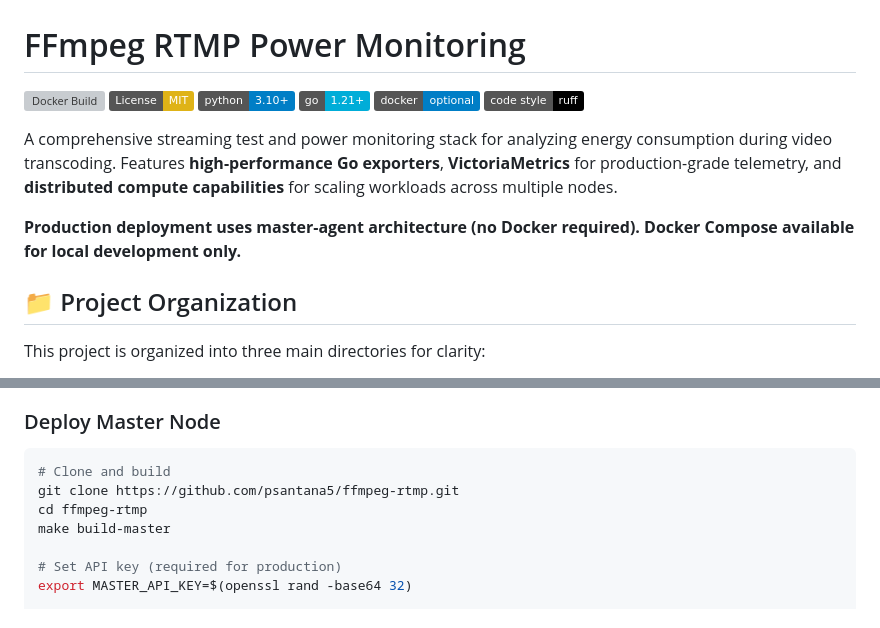
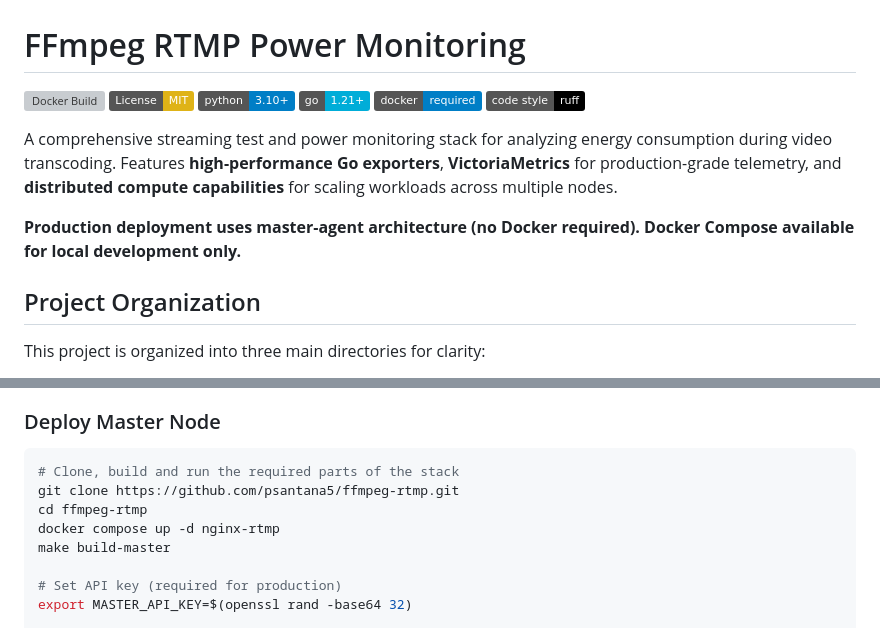
Before and after one commit to psantana5/ffmpeg-rtmp, a Markdown page: README.md, 2 parts joined by grey strips. GitHub-like rendering; badges without logos; grey boxes are pictures that could not be loaded.

Commit message:
Update README with Docker requirement and instructions
Updated Docker badge to indicate it is required and clarified project setup instructions.

````diff
--- a/README.md
+++ b/README.md
@@ -3,14 +3,14 @@
 [![License: MIT](https://img.shields.io/badge/License-MIT-yellow.svg)](https://opensource.org/licenses/MIT)
 [![Python 3.10+](https://img.shields.io/badge/python-3.10+-blue.svg)](https://www.python.org/downloads/)
 [![Go 1.21+](https://img.shields.io/badge/go-1.21+-00ADD8.svg)](https://golang.org/)
-[![Docker](https://img.shields.io/badge/docker-optional-blue.svg)](https://www.docker.com/)
+[![Docker](https://img.shields.io/badge/docker-required-blue.svg)](https://www.docker.com/)
 [![Code style: ruff](https://img.shields.io/badge/code%20style-ruff-000000.svg)](https://github.com/astral-sh/ruff)
 
 A comprehensive streaming test and power monitoring stack for analyzing energy consumption during video transcoding. Features **high-performance Go exporters**, **VictoriaMetrics** for production-grade telemetry, and **distributed compute capabilities** for scaling workloads across multiple nodes.
 
 **Production deployment uses master-agent architecture (no Docker required). Docker Compose available for local development only.**
 
-## 📁 Project Organization
+## Project Organization
 
 This project is organized into three main directories for clarity:
 
@@ -45,9 +45,10 @@ The **recommended way** to deploy for production workloads is **Distributed Comp
 ### Deploy Master Node
 
 ```bash
-# Clone and build
+# Clone, build and run the required parts of the stack
 git clone https://github.com/psantana5/ffmpeg-rtmp.git
 cd ffmpeg-rtmp
+docker compose up -d nginx-rtmp
 make build-master
 
 # Set API key (required for production)
````
